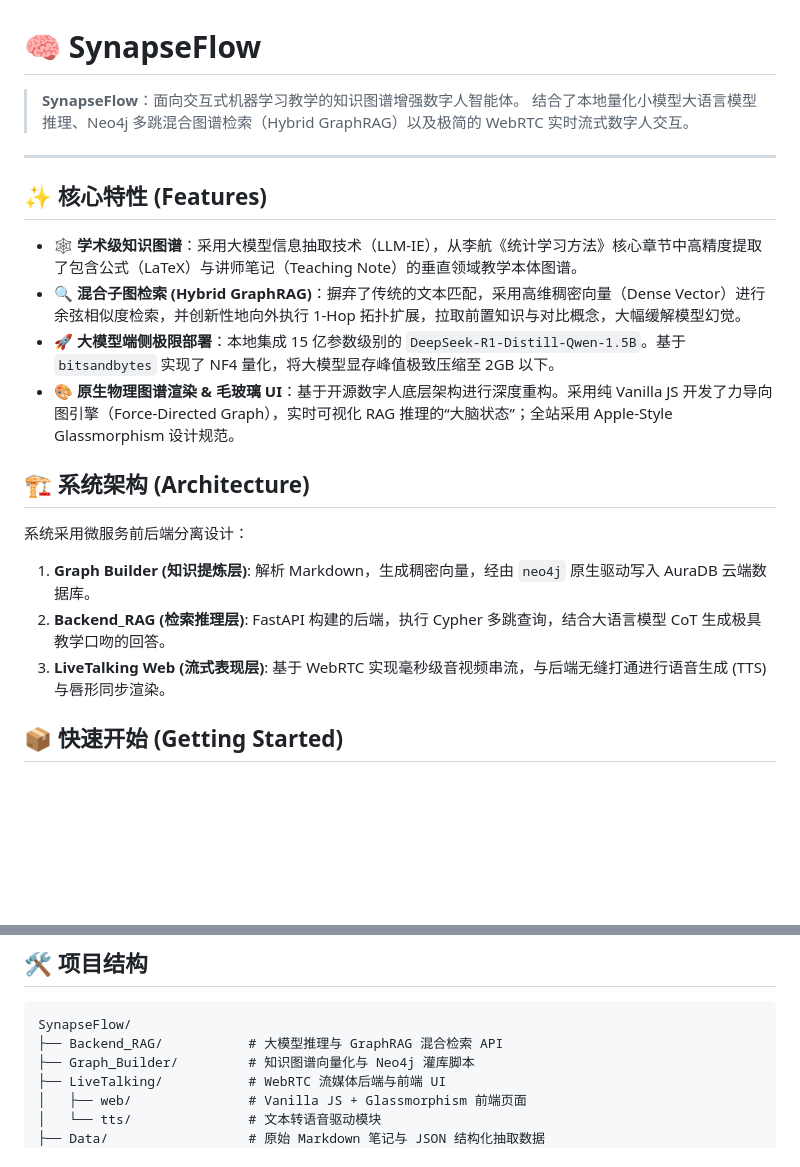
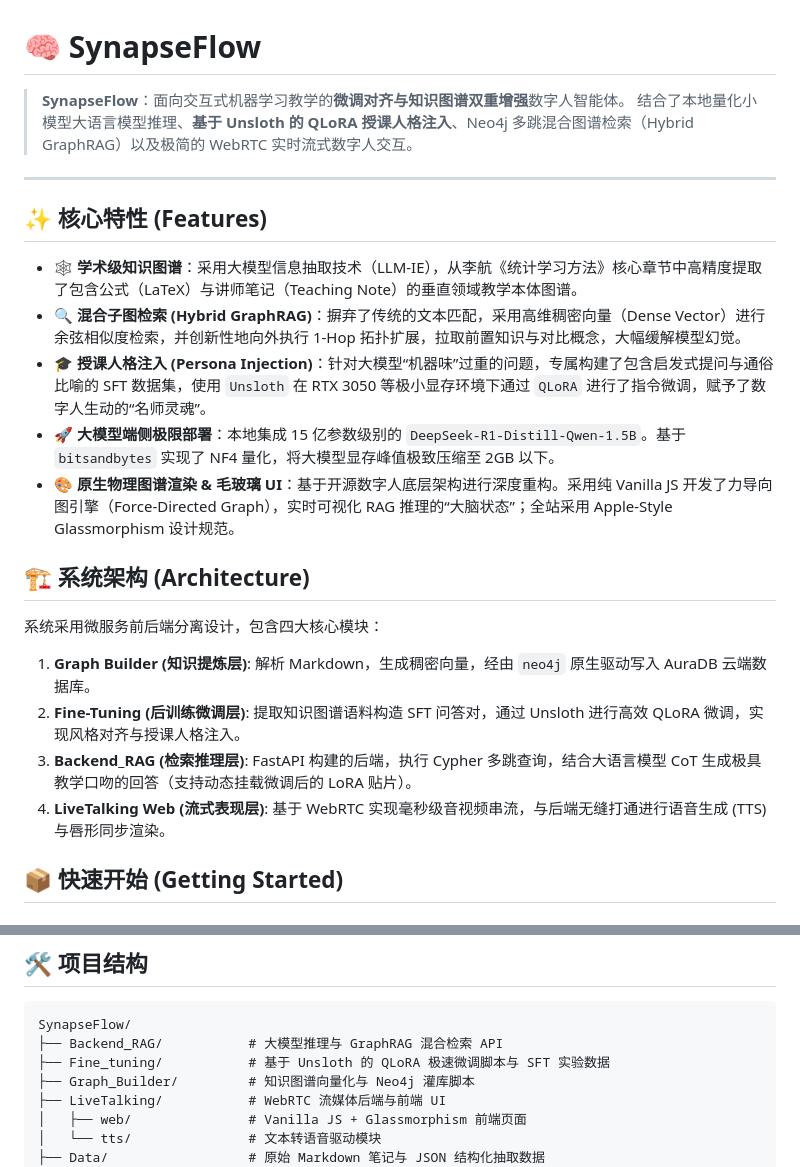
Before and after one commit to auutuumn0017/SynapseFlow, a Markdown page: README.md, 2 parts joined by grey strips. Rendered like a GitHub page; blank space fills up the shorter version.

Commit message:
feat: 新增基于 Unsloth 的 QLoRA 授课人格微调管线与 SFT 数据集

````diff
--- a/README.md
+++ b/README.md
@@ -1,7 +1,7 @@
 # 🧠 SynapseFlow
 
-> **SynapseFlow**：面向交互式机器学习教学的知识图谱增强数字人智能体。
-> 结合了本地量化小模型大语言模型推理、Neo4j 多跳混合图谱检索（Hybrid GraphRAG）以及极简的 WebRTC 实时流式数字人交互。
+> **SynapseFlow**：面向交互式机器学习教学的**微调对齐与知识图谱双重增强**数字人智能体。
+> 结合了本地量化小模型大语言模型推理、**基于 Unsloth 的 QLoRA 授课人格注入**、Neo4j 多跳混合图谱检索（Hybrid GraphRAG）以及极简的 WebRTC 实时流式数字人交互。
 
 ---
 
@@ -9,15 +9,17 @@
 
 - 🕸️ **学术级知识图谱**：采用大模型信息抽取技术（LLM-IE），从李航《统计学习方法》核心章节中高精度提取了包含公式（LaTeX）与讲师笔记（Teaching Note）的垂直领域教学本体图谱。
 - 🔍 **混合子图检索 (Hybrid GraphRAG)**：摒弃了传统的文本匹配，采用高维稠密向量（Dense Vector）进行余弦相似度检索，并创新性地向外执行 1-Hop 拓扑扩展，拉取前置知识与对比概念，大幅缓解模型幻觉。
+- 🎓 **授课人格注入 (Persona Injection)**：针对大模型“机器味”过重的问题，专属构建了包含启发式提问与通俗比喻的 SFT 数据集，使用 `Unsloth` 在 RTX 3050 等极小显存环境下通过 `QLoRA` 进行了指令微调，赋予了数字人生动的“名师灵魂”。
 - 🚀 **大模型端侧极限部署**：本地集成 15 亿参数级别的 `DeepSeek-R1-Distill-Qwen-1.5B`。基于 `bitsandbytes` 实现了 NF4 量化，将大模型显存峰值极致压缩至 2GB 以下。
 - 🎨 **原生物理图谱渲染 & 毛玻璃 UI**：基于开源数字人底层架构进行深度重构。采用纯 Vanilla JS 开发了力导向图引擎（Force-Directed Graph），实时可视化 RAG 推理的“大脑状态”；全站采用 Apple-Style Glassmorphism 设计规范。
 
 ## 🏗️ 系统架构 (Architecture)
 
-系统采用微服务前后端分离设计：
+系统采用微服务前后端分离设计，包含四大核心模块：
 1. **Graph Builder (知识提炼层)**: 解析 Markdown，生成稠密向量，经由 `neo4j` 原生驱动写入 AuraDB 云端数据库。
-2. **Backend_RAG (检索推理层)**: FastAPI 构建的后端，执行 Cypher 多跳查询，结合大语言模型 CoT 生成极具教学口吻的回答。
-3. **LiveTalking Web (流式表现层)**: 基于 WebRTC 实现毫秒级音视频串流，与后端无缝打通进行语音生成 (TTS) 与唇形同步渲染。
+2. **Fine-Tuning (后训练微调层)**: 提取知识图谱语料构造 SFT 问答对，通过 Unsloth 进行高效 QLoRA 微调，实现风格对齐与授课人格注入。
+3. **Backend_RAG (检索推理层)**: FastAPI 构建的后端，执行 Cypher 多跳查询，结合大语言模型 CoT 生成极具教学口吻的回答（支持动态挂载微调后的 LoRA 贴片）。
+4. **LiveTalking Web (流式表现层)**: 基于 WebRTC 实现毫秒级音视频串流，与后端无缝打通进行语音生成 (TTS) 与唇形同步渲染。
 
 ## 📦 快速开始 (Getting Started)
 
@@ -91,6 +93,7 @@ python app.py --transport webrtc --model wav2lip --avatar_id wav2lip256_avatar1
 ```text
 SynapseFlow/
 ├── Backend_RAG/           # 大模型推理与 GraphRAG 混合检索 API
+├── Fine_tuning/           # 基于 Unsloth 的 QLoRA 极速微调脚本与 SFT 实验数据
 ├── Graph_Builder/         # 知识图谱向量化与 Neo4j 灌库脚本
 ├── LiveTalking/           # WebRTC 流媒体后端与前端 UI
 │   ├── web/               # Vanilla JS + Glassmorphism 前端页面
````
